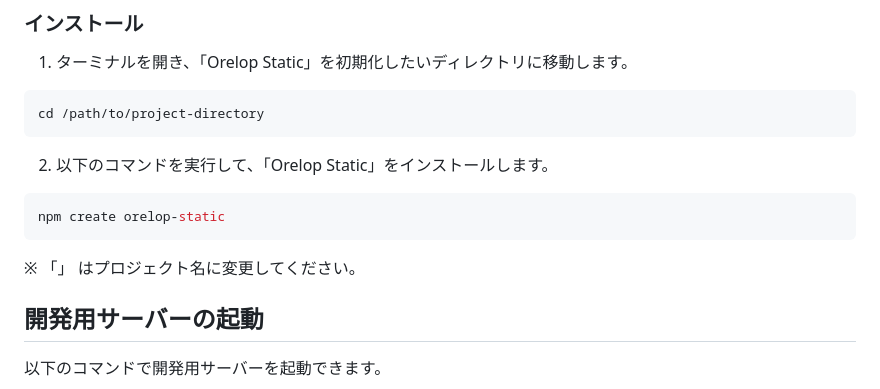
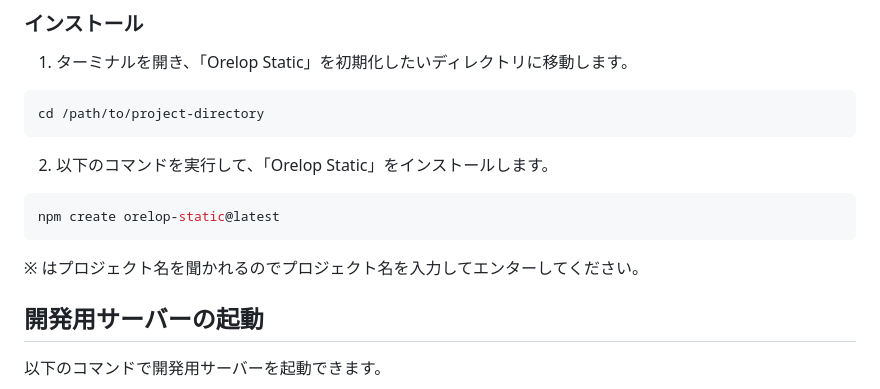
Before and after one commit to hilosiva/orelop-static, a Markdown page: README.md, the part around the change. Rendered like a GitHub page.

Commit message:
コマンドの説明文変更

````diff
--- a/README.md
+++ b/README.md
@@ -40,11 +40,10 @@ cd /path/to/project-directory
 2. 以下のコマンドを実行して、「Orelop Static」をインストールします。
 
 ```bash
-npm create orelop-static
+npm create orelop-static@latest
 ```
 
-※ 「<project-name>」 はプロジェクト名に変更してください。
-
+※ はプロジェクト名を聞かれるのでプロジェクト名を入力してエンターしてください。
 
 ## 開発用サーバーの起動
 
````
